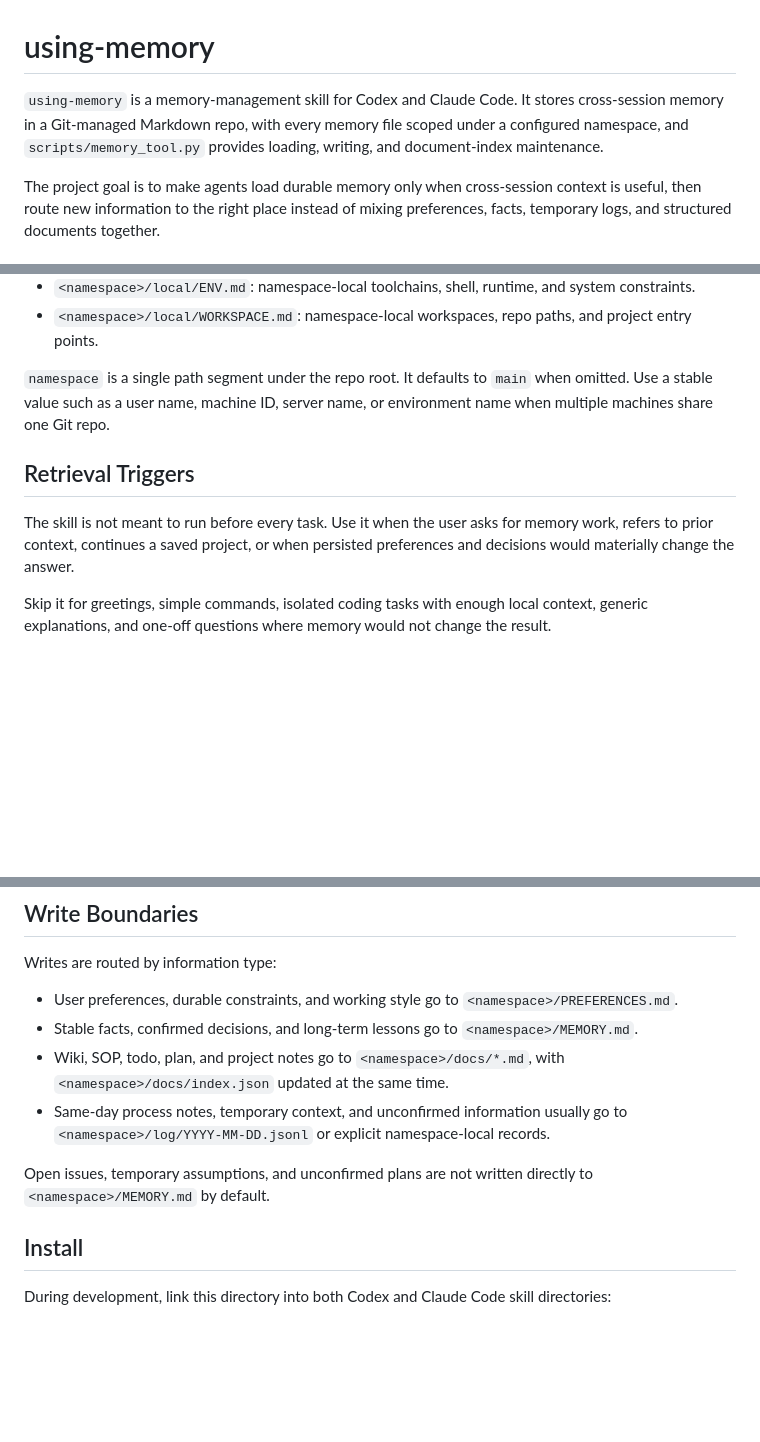
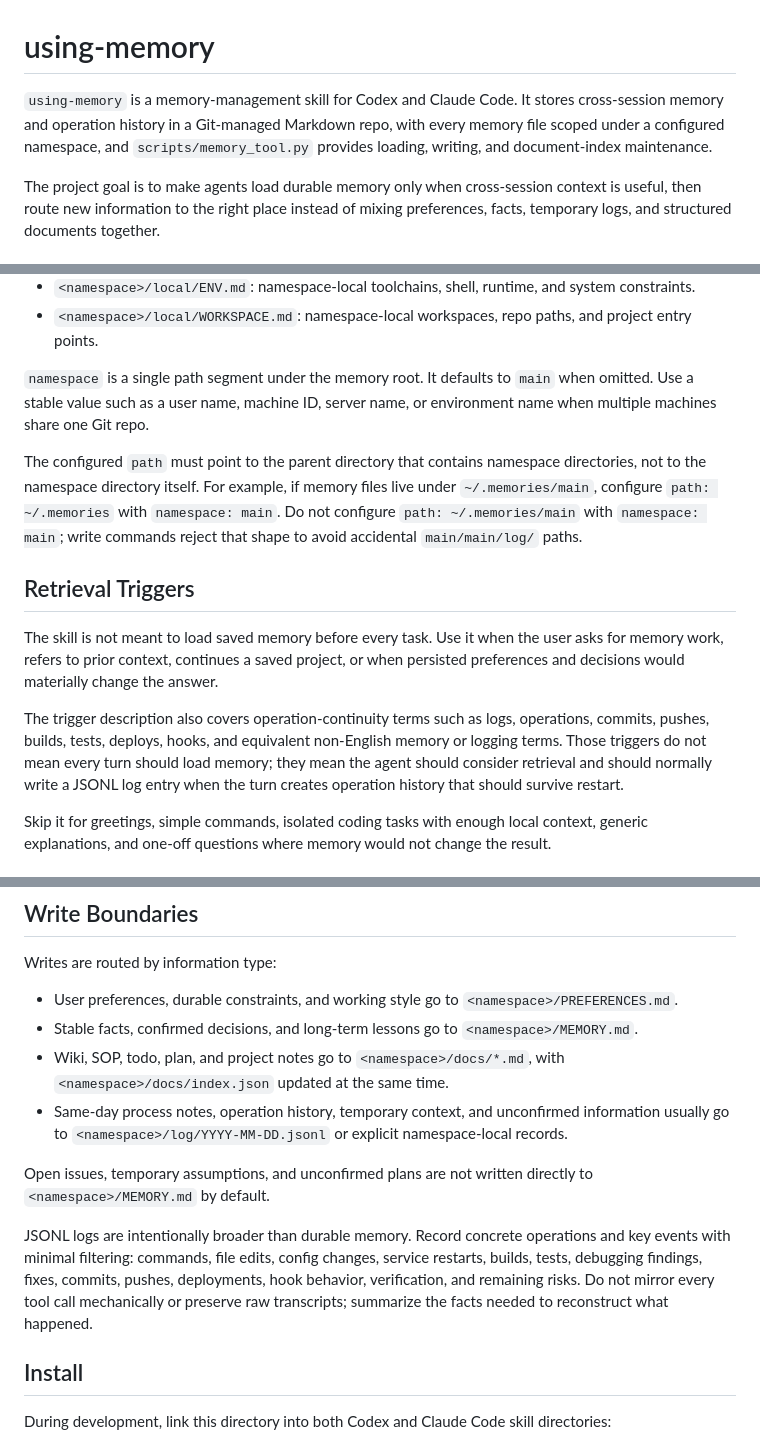
Before and after one commit to wayblink/using-memory, a Markdown page: README.md, 3 parts joined by grey strips. GitHub-like rendering; blank space fills up the shorter version.

```diff
--- a/README.md
+++ b/README.md
@@ -1,6 +1,6 @@
 # using-memory
 
-`using-memory` is a memory-management skill for Codex and Claude Code. It stores cross-session memory in a Git-managed Markdown repo, with every memory file scoped under a configured namespace, and `scripts/memory_tool.py` provides loading, writing, and document-index maintenance.
+`using-memory` is a memory-management skill for Codex and Claude Code. It stores cross-session memory and operation history in a Git-managed Markdown repo, with every memory file scoped under a configured namespace, and `scripts/memory_tool.py` provides loading, writing, and document-index maintenance.
 
 The project goal is to make agents load durable memory only when cross-session context is useful, then route new information to the right place instead of mixing preferences, facts, temporary logs, and structured documents together.
 
@@ -36,11 +36,15 @@ Layer responsibilities:
 - `<namespace>/local/ENV.md`: namespace-local toolchains, shell, runtime, and system constraints.
 - `<namespace>/local/WORKSPACE.md`: namespace-local workspaces, repo paths, and project entry points.
 
-`namespace` is a single path segment under the repo root. It defaults to `main` when omitted. Use a stable value such as a user name, machine ID, server name, or environment name when multiple machines share one Git repo.
+`namespace` is a single path segment under the memory root. It defaults to `main` when omitted. Use a stable value such as a user name, machine ID, server name, or environment name when multiple machines share one Git repo.
+
+The configured `path` must point to the parent directory that contains namespace directories, not to the namespace directory itself. For example, if memory files live under `~/.memories/main`, configure `path: ~/.memories` with `namespace: main`. Do not configure `path: ~/.memories/main` with `namespace: main`; write commands reject that shape to avoid accidental `main/main/log/` paths.
 
 ## Retrieval Triggers
 
-The skill is not meant to run before every task. Use it when the user asks for memory work, refers to prior context, continues a saved project, or when persisted preferences and decisions would materially change the answer.
+The skill is not meant to load saved memory before every task. Use it when the user asks for memory work, refers to prior context, continues a saved project, or when persisted preferences and decisions would materially change the answer.
+
+The trigger description also covers operation-continuity terms such as logs, operations, commits, pushes, builds, tests, deploys, hooks, and equivalent non-English memory or logging terms. Those triggers do not mean every turn should load memory; they mean the agent should consider retrieval and should normally write a JSONL log entry when the turn creates operation history that should survive restart.
 
 Skip it for greetings, simple commands, isolated coding tasks with enough local context, generic explanations, and one-off questions where memory would not change the result.
 
@@ -61,9 +65,11 @@ Writes are routed by information type:
 - User preferences, durable constraints, and working style go to `<namespace>/PREFERENCES.md`.
 - Stable facts, confirmed decisions, and long-term lessons go to `<namespace>/MEMORY.md`.
 - Wiki, SOP, todo, plan, and project notes go to `<namespace>/docs/*.md`, with `<namespace>/docs/index.json` updated at the same time.
-- Same-day process notes, temporary context, and unconfirmed information usually go to `<namespace>/log/YYYY-MM-DD.jsonl` or explicit namespace-local records.
+- Same-day process notes, operation history, temporary context, and unconfirmed information usually go to `<namespace>/log/YYYY-MM-DD.jsonl` or explicit namespace-local records.
 
 Open issues, temporary assumptions, and unconfirmed plans are not written directly to `<namespace>/MEMORY.md` by default.
+
+JSONL logs are intentionally broader than durable memory. Record concrete operations and key events with minimal filtering: commands, file edits, config changes, service restarts, builds, tests, debugging findings, fixes, commits, pushes, deployments, hook behavior, verification, and remaining risks. Do not mirror every tool call mechanically or preserve raw transcripts; summarize the facts needed to reconstruct what happened.
 
 ## Install
 
```
Also changed, not shown: other parts of README.md (+37 -1 lines).
